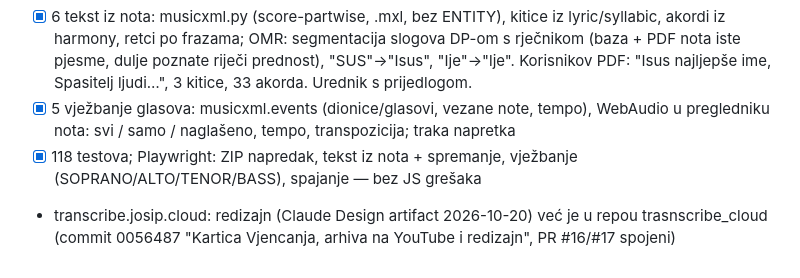
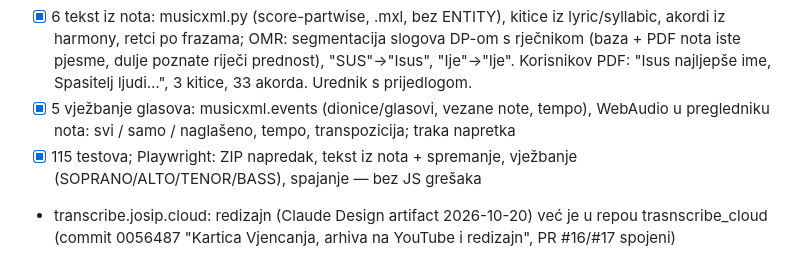
Before and after one commit to pupsyyy/pjesme_print, a Markdown page: docs/BAZA_PJESAMA_NAPREDAK.md, the part around the change. Drawn GitHub-style.

Commit message:
Dnevnik: broj testova
Co-Authored-By: Claude Opus 5.5 <noreply@anthropic.com>
Claude-Session: https://claude.ai/code/session_01EoxPqkiCZ2FyjGkqRV1URn

```diff
--- a/docs/BAZA_PJESAMA_NAPREDAK.md
+++ b/docs/BAZA_PJESAMA_NAPREDAK.md
@@ -248,7 +248,7 @@ PR #18 spojen (uz commit "Verzija 2026.10.21" od VPS agenta); nova grana od main
       Spasitelj ljudi…", 3 kitice, 33 akorda. Urednik s prijedlogom.
 - [x] 5 vježbanje glasova: musicxml.events (dionice/glasovi, vezane note, tempo), WebAudio u pregledniku
       nota: svi / samo / naglašeno, tempo, transpozicija; traka napretka
-- [x] 118 testova; Playwright: ZIP napredak, tekst iz nota + spremanje, vježbanje (SOPRANO/ALTO/TENOR/BASS),
+- [x] 115 testova; Playwright: ZIP napredak, tekst iz nota + spremanje, vježbanje (SOPRANO/ALTO/TENOR/BASS),
       spajanje — bez JS grešaka
 - transcribe.josip.cloud: redizajn (Claude Design artifact 2026-10-20) već je u repou trasnscribe_cloud
   (commit 0056487 "Kartica Vjencanja, arhiva na YouTube i redizajn", PR #16/#17 spojeni)
```
